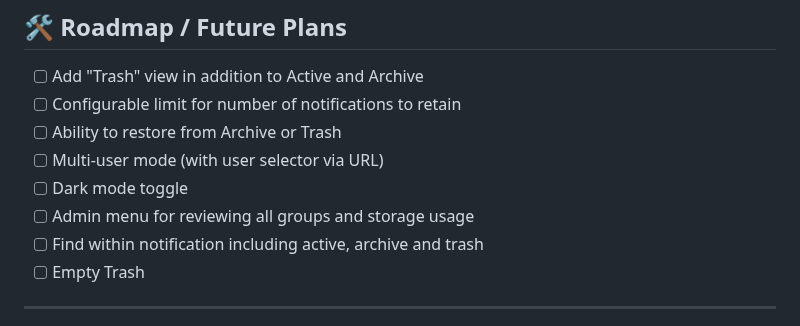
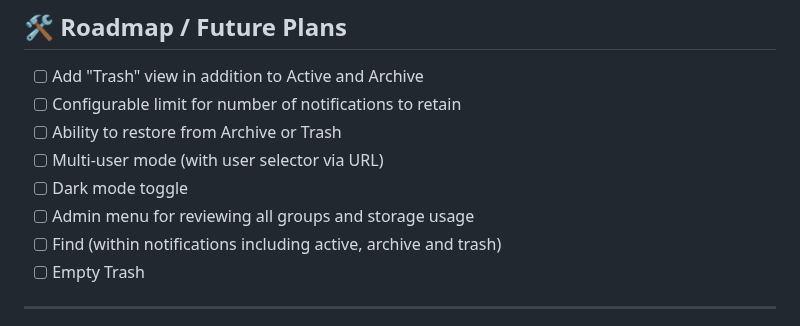
Before and after one commit to elvinatombender222/pushy, a Markdown page: README.md, the part around the change. GitHub-like rendering.

```diff
--- a/README.md
+++ b/README.md
@@ -133,7 +133,7 @@ Pushy runs entirely within my [Tailscale](https://tailscale.com) tailnet, so no
 - [ ] Multi-user mode (with user selector via URL)
 - [ ] Dark mode toggle
 - [ ] Admin menu for reviewing all groups and storage usage
-- [ ] Find within notification including active, archive and trash
+- [ ] Find (within notifications including active, archive and trash)
 - [ ] Empty Trash
 
 ---
```
